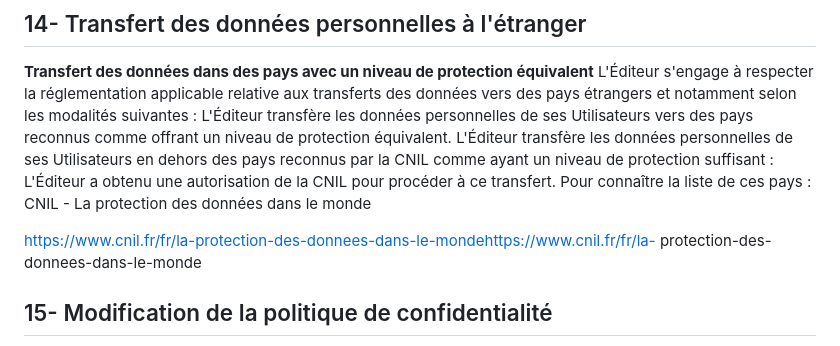
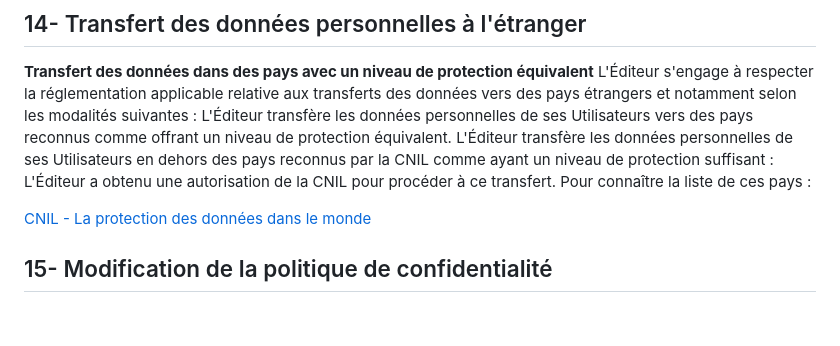
Before and after one commit to Skyost/UnicaenTimetable, a Markdown page: privacy_policy.md, the part around the change. GitHub-like rendering; blank space fills up the shorter version.

Commit message:
Updated privacy policy.

```diff
--- a/privacy_policy.md
+++ b/privacy_policy.md
@@ -182,10 +182,9 @@ comme offrant un niveau de protection équivalent.
 L'Éditeur transfère les données personnelles de ses Utilisateurs en dehors des pays
 reconnus par la CNIL comme ayant un niveau de protection suffisant : L'Éditeur a obtenu
 une autorisation de la CNIL pour procéder à ce transfert.
-Pour connaître la liste de ces pays : CNIL - La protection des données dans le monde
+Pour connaître la liste de ces pays :
 
-https://www.cnil.fr/fr/la-protection-des-donnees-dans-le-mondehttps://www.cnil.fr/fr/la-
-protection-des-donnees-dans-le-monde
+[CNIL - La protection des données dans le monde](https://www.cnil.fr/fr/la-protection-des-donnees-dans-le-monde)
 
 ## 15- Modification de la politique de confidentialité
 
```
